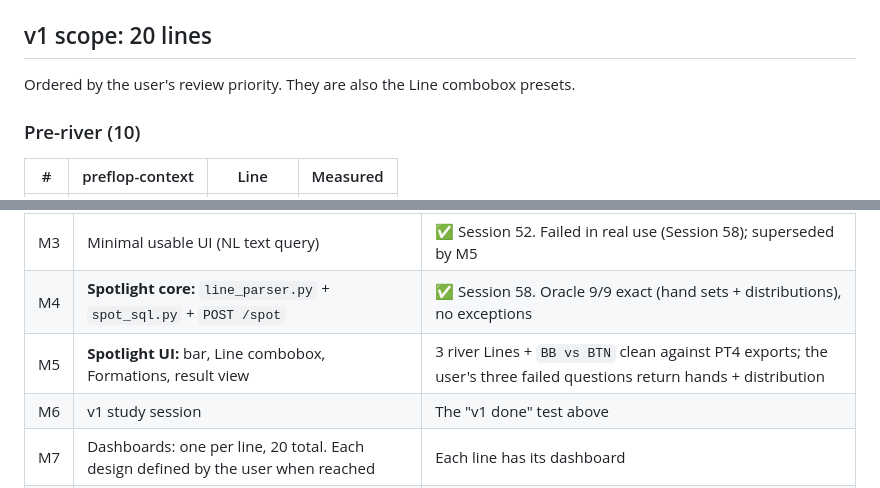
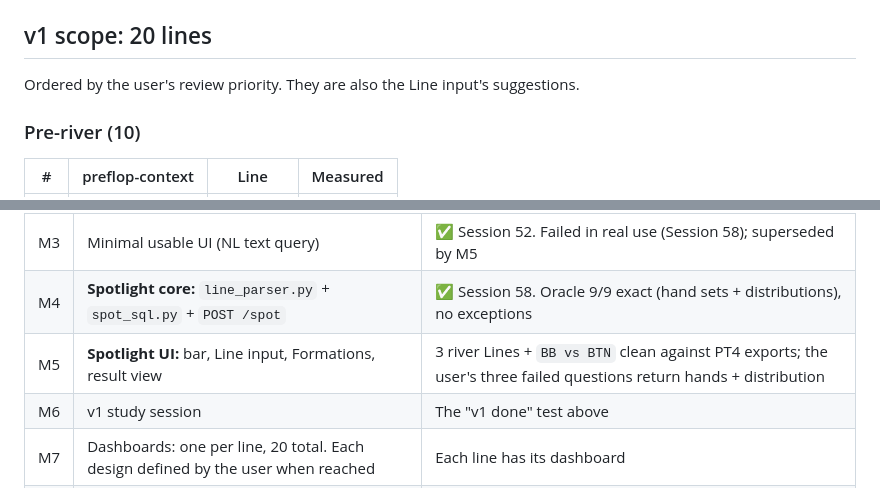
Before and after one commit to roccojustice/poker-analytics-copilot, a Markdown page: docs/SPEC.md, 2 parts joined by grey strips. Rendered like a GitHub page.

Commit message:
Spec: revise Spotlight frontend for M5
Line is a typed input with context-filtered datalist suggestions;
Ctrl+Enter runs; distribution labels carry Hero's decision-street
prefix (XF/XC/XR); formation and bar values are case-tolerant.

Co-Authored-By: Claude Opus 5.5 <noreply@anthropic.com>

```diff
--- a/docs/SPEC.md
+++ b/docs/SPEC.md
@@ -57,7 +57,7 @@ Plus an optional **formation** (seat pair, OOP seat first, e.g. `BB vs BTN`).
 
 ## v1 scope: 20 lines
 
-Ordered by the user's review priority. They are also the Line combobox presets.
+Ordered by the user's review priority. They are also the Line input's suggestions.
 
 ### Pre-river (10)
 
@@ -97,7 +97,7 @@ Ordered by the user's review priority. They are also the Line combobox presets.
 | M2 | Backend contract: one validated distribution via FastAPI | ✅ Session 50 |
 | M3 | Minimal usable UI (NL text query) | ✅ Session 52. Failed in real use (Session 58); superseded by M5 |
 | M4 | **Spotlight core:** `line_parser.py` + `spot_sql.py` + `POST /spot` | ✅ Session 58. Oracle 9/9 exact (hand sets + distributions), no exceptions |
-| M5 | **Spotlight UI:** bar, Line combobox, Formations, result view | 3 river Lines + `BB vs BTN` clean against PT4 exports; the user's three failed questions return hands + distribution |
+| M5 | **Spotlight UI:** bar, Line input, Formations, result view | 3 river Lines + `BB vs BTN` clean against PT4 exports; the user's three failed questions return hands + distribution |
 | M6 | v1 study session | The "v1 done" test above |
 | M7 | Dashboards: one per line, 20 total. Each design defined by the user when reached | Each line has its dashboard |
 | M8 | Packaging: one command to launch, no dev shell | Runs as an app |
```
Also changed, not shown: 1 other file.
